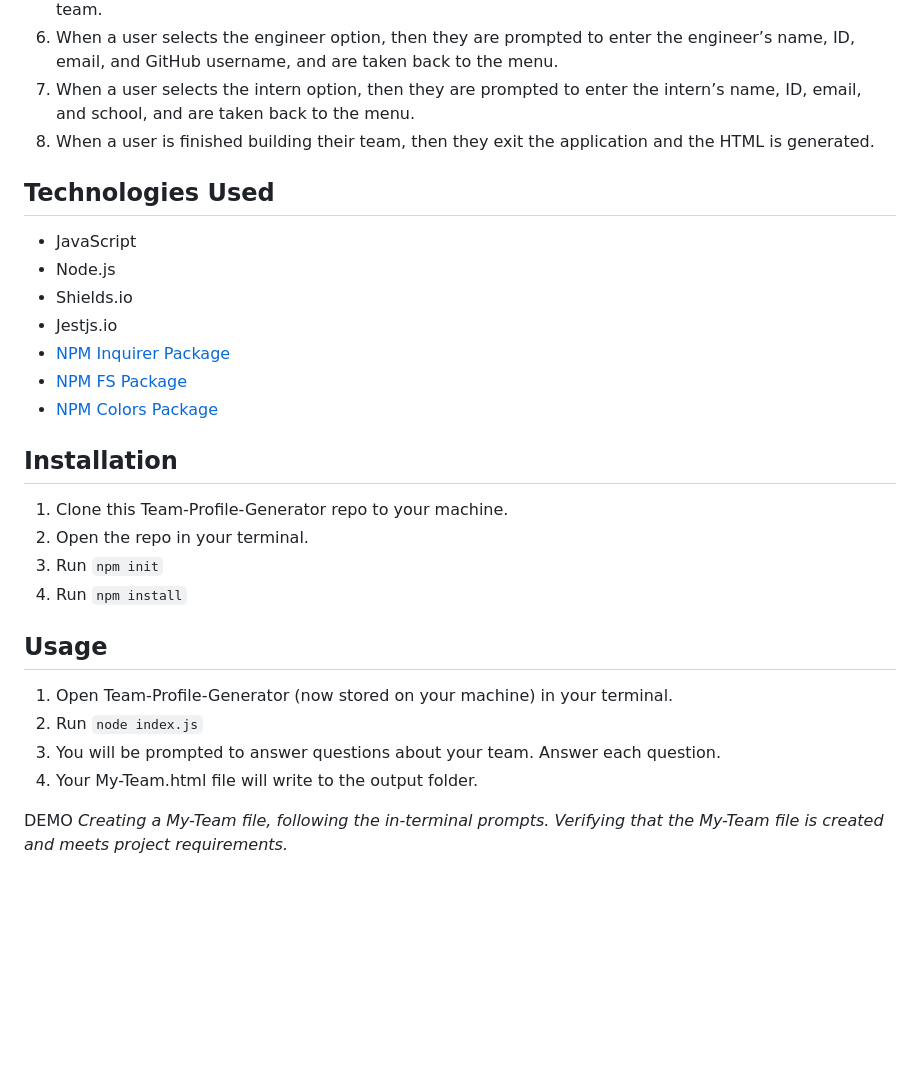
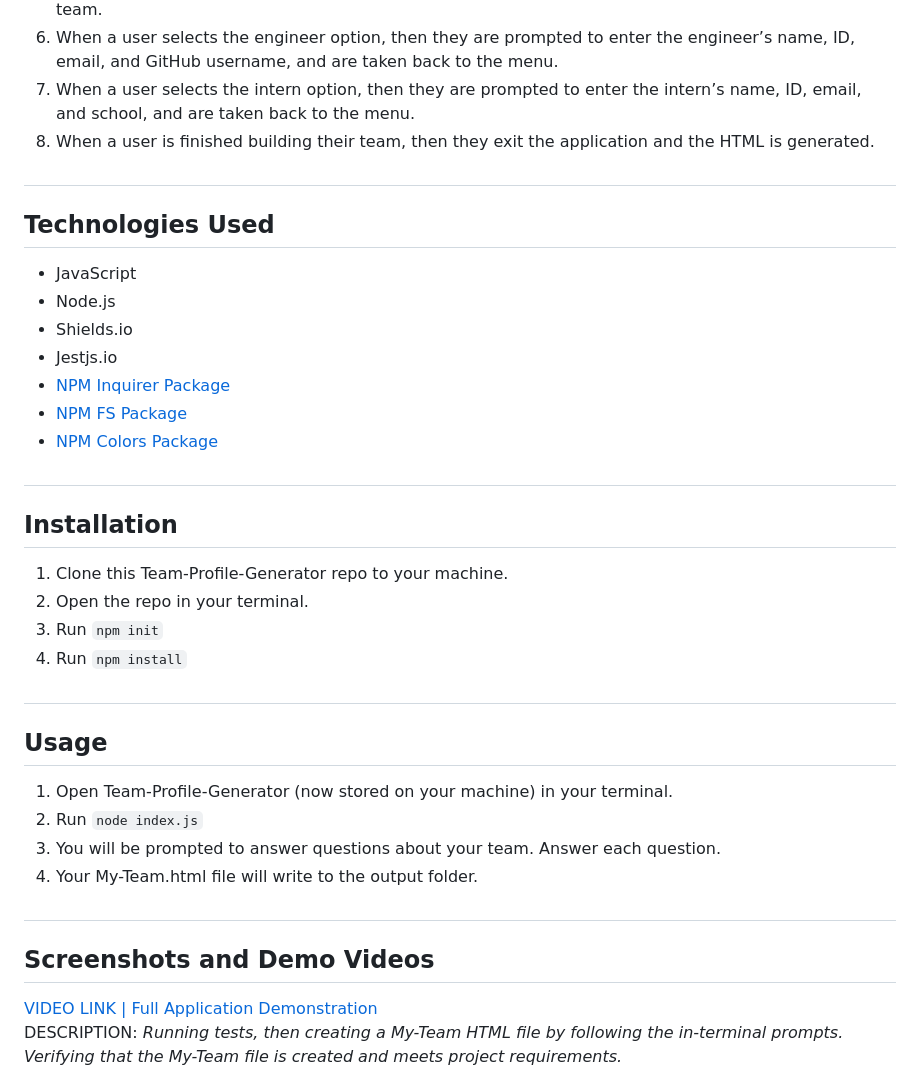
Before and after one commit to CailinBellWold/Team-Profile-Generator, a Markdown page: README.md, the part around the change printed below. GitHub-like rendering; blank space fills up the shorter version.

````diff
--- a/README.md
+++ b/README.md
@@ -31,7 +31,7 @@ This exercise provided my first experience with writing tests and utilizing jest
 6. When a user selects the engineer option, then they are prompted to enter the engineer’s name, ID, email, and GitHub username, and are taken back to the menu.
 7. When a user selects the intern option, then they are prompted to enter the intern’s name, ID, email, and school, and are taken back to the menu.
 8. When a user is finished building their team, then they exit the application and the HTML is generated.
-
+#
 ## Technologies Used
 - JavaScript
 - Node.js
@@ -40,21 +40,24 @@ This exercise provided my first experience with writing tests and utilizing jest
 - [NPM Inquirer Package](https://www.npmjs.com/package/inquirer)
 - [NPM FS Package](https://www.npmjs.com/package/fs)
 - [NPM Colors Package](https://www.npmjs.com/package/colors)
-
+#
 ## Installation
 
 1. Clone this Team-Profile-Generator repo to your machine.
 2. Open the repo in your terminal.
 3. Run ```npm init```
 4. Run ```npm install```
-
+#
 ## Usage
 
 1. Open Team-Profile-Generator (now stored on your machine) in your terminal.
 2. Run ``` node index.js ```
 2. You will be prompted to answer questions about your team. Answer each question.
 3. Your My-Team.html file will write to the output folder.
+#
+## Screenshots and Demo Videos
 
-DEMO
-*Creating a My-Team file, following the in-terminal prompts. Verifying that the My-Team file is created and meets project requirements.*
+[VIDEO LINK | Full Application Demonstration](https://youtu.be/kuflGg4qf1A)  <br />
+DESCRIPTION: *Running tests, then creating a My-Team HTML file by following the in-terminal prompts. Verifying that the My-Team file is created and meets project requirements.*
+#
 
````
Also changed, not shown: other parts of README.md (+10 -6 lines), images/My_Team_Console_Screenshot.PNG (added), images/My_Team_HTML_Screenshot.png (added), 1 other file.
